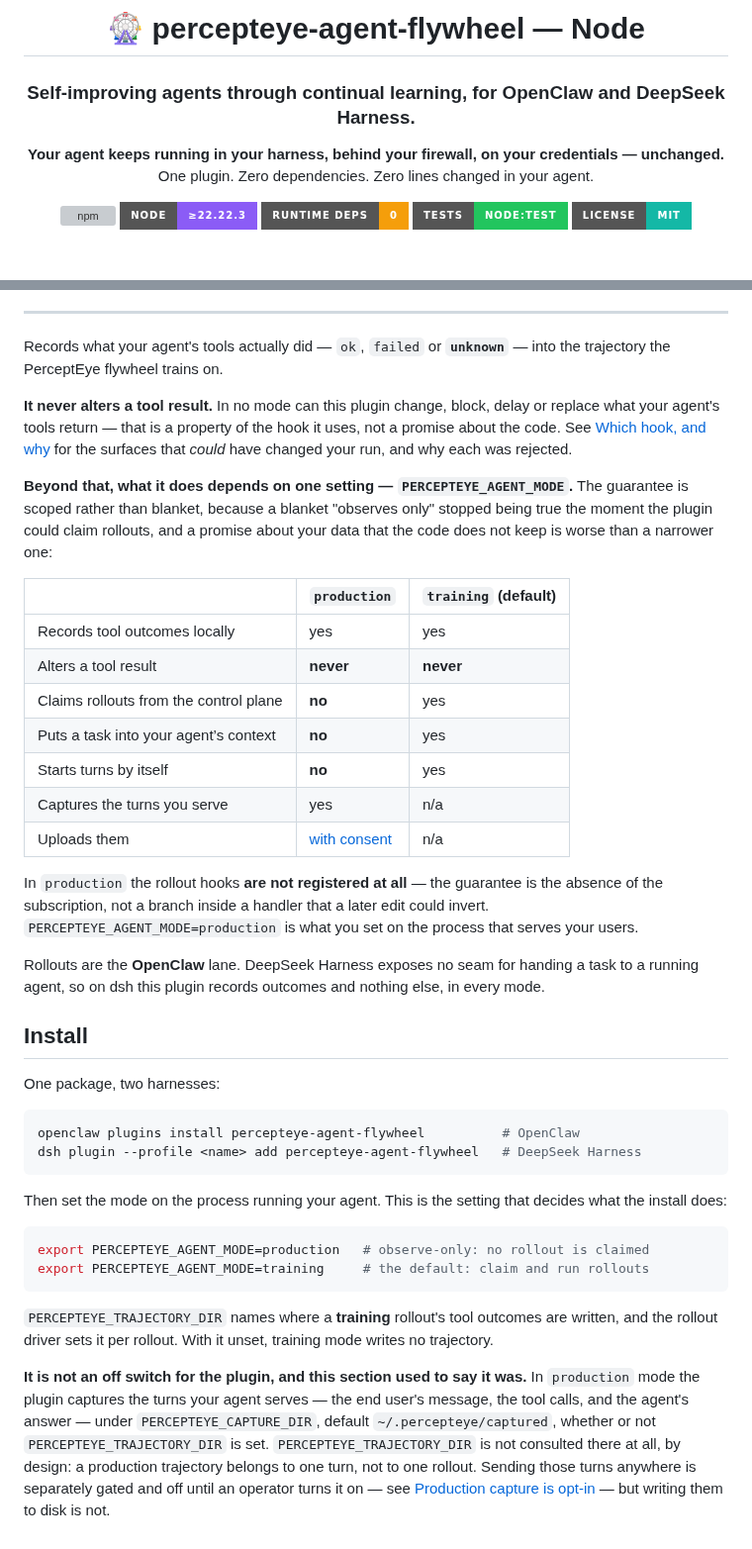
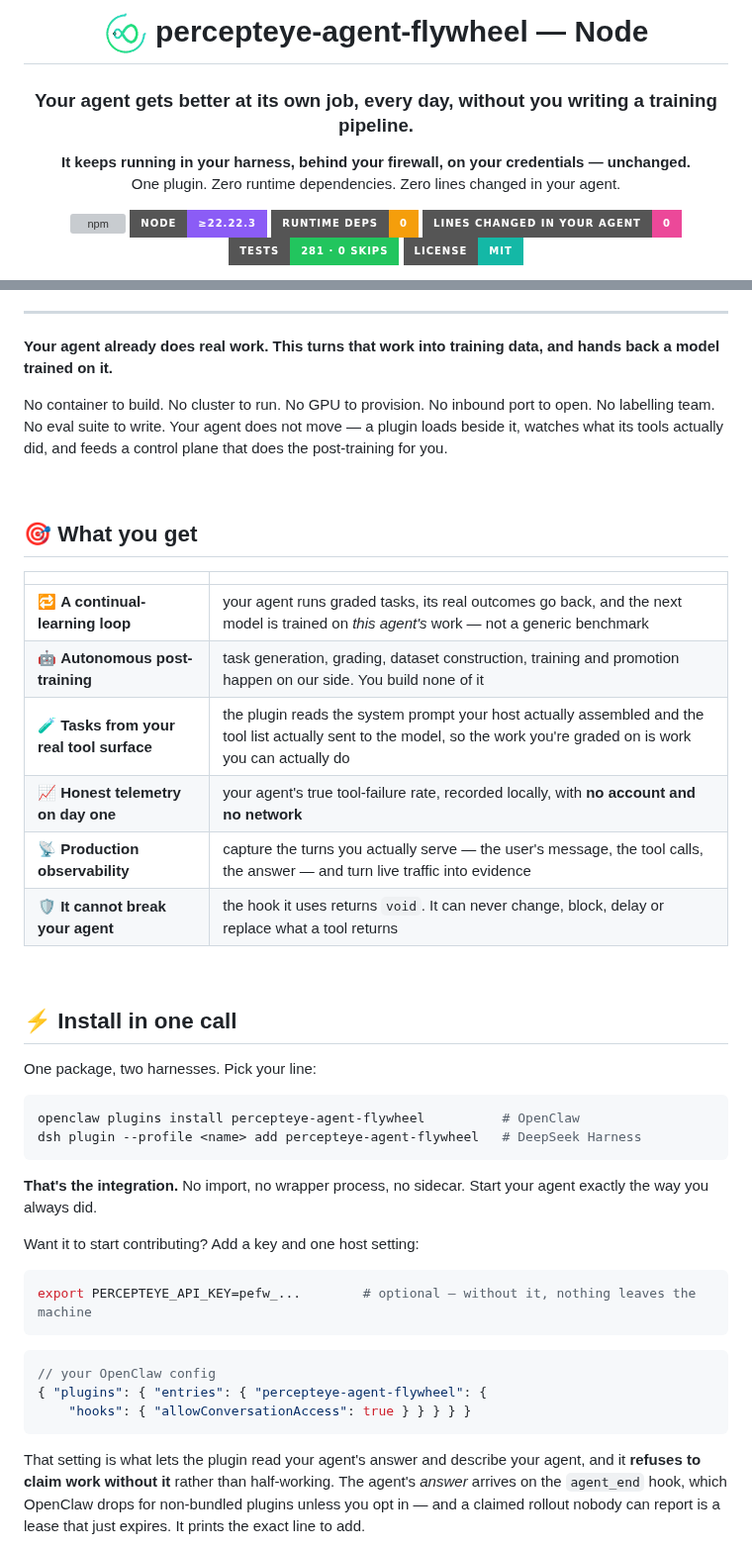
Before and after one commit to percepteye-ai/agent-flywheel-node, a Markdown page: README.md, 2 parts joined by grey strips. Shown at 99% size. Rendered like a GitHub page; pictures changed too: docs/assets/flywheel-spinner.gif (added); badges without logos; grey boxes are pictures that could not be loaded.

````diff
--- a/README.md
+++ b/README.md
@@ -1,15 +1,16 @@
 <div align="center">
 
-# 🎡 percepteye-agent-flywheel — Node
+# <img src="docs/assets/flywheel-spinner.gif" height="44" alt="" align="absmiddle"> percepteye-agent-flywheel — Node
 
-### **Self-improving agents through continual learning, for OpenClaw and DeepSeek Harness.**
+### **Your agent gets better at its own job, every day, without you writing a training pipeline.**
 
-**Your agent keeps running in your harness, behind your firewall, on your credentials — unchanged.**<br/>
-One plugin. Zero dependencies. Zero lines changed in your agent.
+**It keeps running in your harness, behind your firewall, on your credentials — unchanged.**<br/>
+One plugin. Zero runtime dependencies. Zero lines changed in your agent.
 
 [![npm](https://img.shields.io/npm/v/percepteye-agent-flywheel?style=for-the-badge&logo=npm&logoColor=white&label=npm&color=3b82f6)](https://www.npmjs.com/package/percepteye-agent-flywheel)
 [![node](https://img.shields.io/badge/node-%E2%89%A522.22.3-8b5cf6?style=for-the-badge&logo=nodedotjs&logoColor=white)](package.json)
-[![runtime dependencies](https://img.shields.io/badge/runtime_deps-0-f59e0b?style=for-the-badge)](#dependencies)
-[![tests](https://img.shields.io/badge/tests-node%3Atest-22c55e?style=for-the-badge)](#tests)
+[![runtime dependencies](https://img.shields.io/badge/runtime_deps-0-f59e0b?style=for-the-badge)](#-why-it-earns-its-place)
+[![lines changed in your agent](https://img.shields.io/badge/lines_changed_in_your_agent-0-ec4899?style=for-the-badge)](#-install-in-one-call)
+[![tests](https://img.shields.io/badge/tests-281_·_0_skips-22c55e?style=for-the-badge)](#-develop)
 [![license](https://img.shields.io/badge/license-MIT-14b8a6?style=for-the-badge)](LICENSE)
 
@@ -19,68 +24,47 @@ One plugin. Zero dependencies. Zero lines changed in your agent.
 
 ---
 
-Records what your agent's tools actually did — `ok`, `failed` or **`unknown`** —
-into the trajectory the PerceptEye flywheel trains on.
+**Your agent already does real work. This turns that work into training data, and hands back a model trained on it.**
 
-**It never alters a tool result.** In no mode can this plugin change, block,
-delay or replace what your agent's tools return — that is a property of the
-hook it uses, not a promise about the code. See
-[Which hook, and why](#which-hook-and-why) for the surfaces that *could* have
-changed your run, and why each was rejected.
+No container to build. No cluster to run. No GPU to provision. No inbound port to open. No labelling team. No eval suite to write. Your agent does not move — a plugin loads beside it, watches what its tools actually did, and feeds a control plane that does the post-training for you.
 
-**Beyond that, what it does depends on one setting — `PERCEPTEYE_AGENT_MODE`.**
-The guarantee is scoped rather than blanket, because a blanket "observes only"
-stopped being true the moment the plugin could claim rollouts, and a promise
-about your data that the code does not keep is worse than a narrower one:
+<br/>
 
-| | `production` | `training` (default) |
-|---|---|---|
-| Records tool outcomes locally | yes | yes |
-| Alters a tool result | **never** | **never** |
-| Claims rollouts from the control plane | **no** | yes |
-| Puts a task into your agent’s context | **no** | yes |
-| Starts turns by itself | **no** | yes |
-| Captures the turns you serve | yes | n/a |
-| Uploads them | [with consent](#production-capture-is-opt-in) | n/a |
+## 🎯 What you get
 
-In `production` the rollout hooks **are not registered at all** — the guarantee
-is the absence of the subscription, not a branch inside a handler that a later
-edit could invert. `PERCEPTEYE_AGENT_MODE=production` is what you set on the
-process that serves your users.
+| | |
+|:--|:--|
+| 🔁 **A continual-learning loop** | your agent runs graded tasks, its real outcomes go back, and the next model is trained on *this agent's* work — not a generic benchmark |
+| 🤖 **Autonomous post-training** | task generation, grading, dataset construction, training and promotion happen on our side. You build none of it |
+| 🧪 **Tasks from your real tool surface** | the plugin reads the system prompt your host actually assembled and the tool list actually sent to the model, so the work you're graded on is work you can actually do |
+| 📈 **Honest telemetry on day one** | your agent's true tool-failure rate, recorded locally, with **no account and no network** |
+| 📡 **Production observability** | capture the turns you actually serve — the user's message, the tool calls, the answer — and turn live traffic into evidence |
+| 🛡️ **It cannot break your agent** | the hook it uses returns `void`. It can never change, block, delay or replace what a tool returns |
 
-Rollouts are the **OpenClaw** lane. DeepSeek Harness exposes no seam for
-handing a task to a running agent, so on dsh this plugin records outcomes and
-nothing else, in every mode.
+<br/>
 
-## Install
+## ⚡ Install in one call
 
-One package, two harnesses:
+One package, two harnesses. Pick your line:
 
 ```bash
 openclaw plugins install percepteye-agent-flywheel          # OpenClaw
 dsh plugin --profile <name> add percepteye-agent-flywheel   # DeepSeek Harness
 ```
 
-Then set the mode on the process running your agent. This is the setting that
-decides what the install does:
+**That's the integration.** No import, no wrapper process, no sidecar. Start your agent exactly the way you always did.
+
+Want it to start contributing? Add a key and one host setting:
 
 ```bash
-export PERCEPTEYE_AGENT_MODE=production   # observe-only: no rollout is claimed
-export PERCEPTEYE_AGENT_MODE=training     # the default: claim and run rollouts
+export PERCEPTEYE_API_KEY=pefw_...        # optional — without it, nothing leaves the machine
 ```
 
-`PERCEPTEYE_TRAJECTORY_DIR` names where a **training** rollout's tool outcomes
-are written, and the rollout driver sets it per rollout. With it unset,
-training mode writes no trajectory.
+```jsonc
+// your OpenClaw config
+{ "plugins": { "entries": { "percepteye-agent-flywheel": {
+    "hooks": { "allowConversationAccess": true } } } } }
+```
 
-**It is not an off switch for the plugin, and this section used to say it
-was.** In `production` mode the plugin captures the turns your agent serves —
-the end user's message, the tool calls, and the agent's answer — under
-`PERCEPTEYE_CAPTURE_DIR`, default `~/.percepteye/captured`, whether or not
-`PERCEPTEYE_TRAJECTORY_DIR` is set. `PERCEPTEYE_TRAJECTORY_DIR` is not
-consulted there at all, by design: a production trajectory belongs to one
-turn, not to one rollout. Sending those turns anywhere is separately gated and
-off until an operator turns it on — see
-[Production capture is opt-in](#production-capture-is-opt-in) — but writing
-them to disk is not.
+That setting is what lets the plugin read your agent's answer and describe your agent, and it **refuses to claim work without it** rather than half-working. The agent's *answer* arrives on the `agent_end` hook, which OpenClaw drops for non-bundled plugins unless you opt in — and a claimed rollout nobody can report is a lease that just expires. It prints the exact line to add.
 
````
Also changed, not shown: other parts of README.md (+116 -220 lines), docs/assets/flywheel-loop.png (added), docs/assets/flywheel-overview.png (added), 2 other files.
